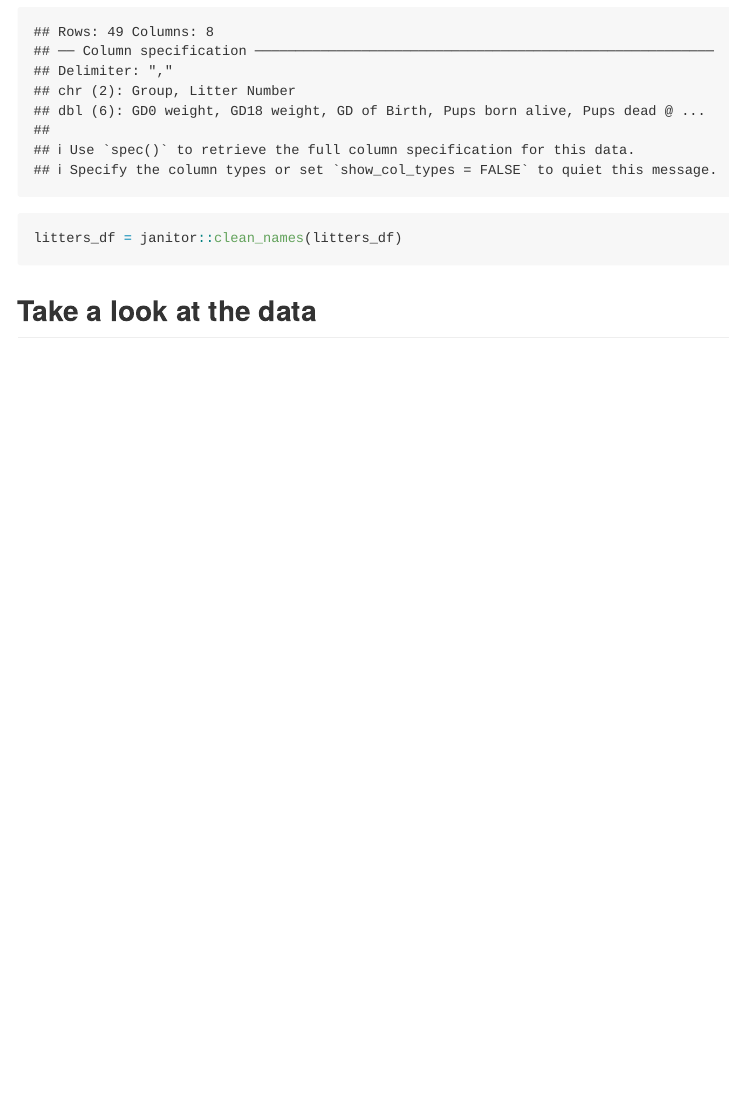
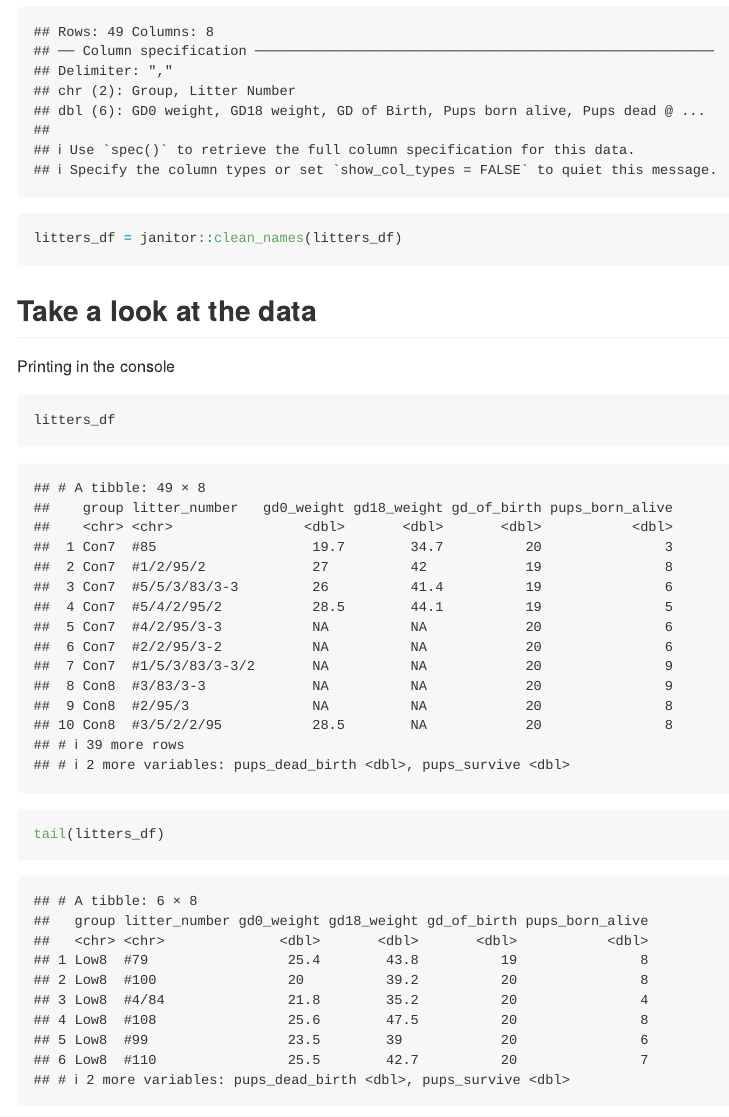
Before and after one commit to AungNWin/data_wrangling_i, an R Markdown document (data_import.Rmd): the page in a window 1100 px wide, from 590 px down. Rendered offline with R 4.5, knitr and Pandoc, with nearby package versions; column names are cleaned by a stand-in for the janitor package.

Commit message:
look at data!

````diff
--- a/data_import.Rmd
+++ b/data_import.Rmd
@@ -18,3 +18,15 @@ litters_df = janitor::clean_names(litters_df)
 
 
 ## Take a look at the data
+
+Printing in the console
+
+```{r}
+litters_df
+```
+
+```{r}
+tail(litters_df)
+```
+
+```{r}
````
Also changed, not shown: data_import.md, data_import.Rmd (2 more changed lines).
